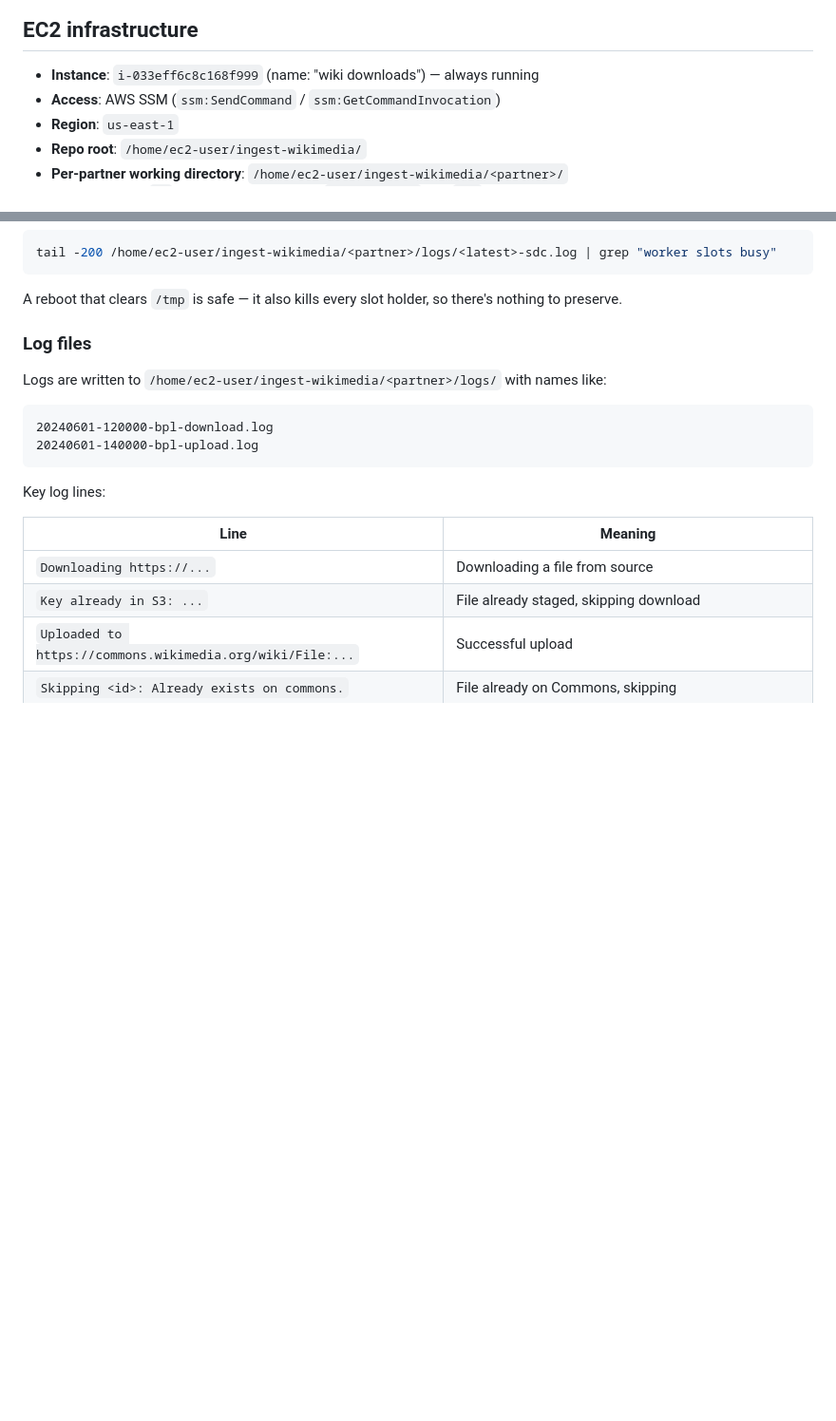
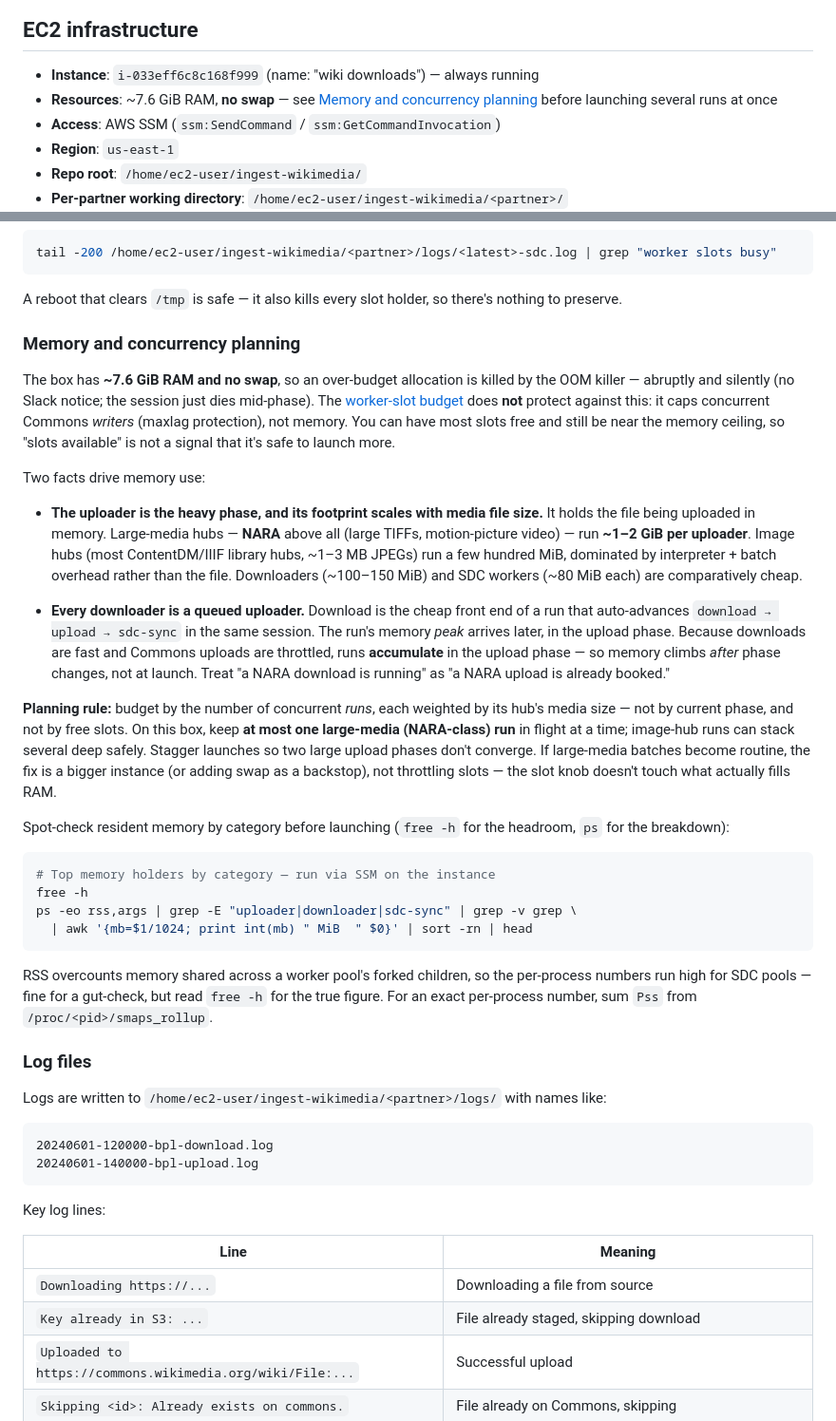
Before and after one commit to dpla/ingest-wikimedia, a Markdown page: docs/operations.md, 2 parts joined by grey strips. Shown at 95% size. Rendered like a GitHub page; blank space fills up the shorter version.

Commit message:
docs: operator guidance on memory use and concurrency planning
Operators were surprised to find the box near its memory ceiling while
most worker slots sat free. Add a "Memory and concurrency planning"
section to operations.md explaining the disconnect:

- The worker-slot budget caps concurrent Commons writers (maxlag), not
  memory — free slots are not a green light to launch more.
- Uploader memory scales with media file size; large-media hubs (NARA)
  run ~1-2 GiB per uploader, image hubs a few hundred MiB.
- Every downloader is a queued uploader — the run auto-advances into the
  upload phase, so memory spikes after a phase change, not at launch.

Plus a planning rule (one NARA-class run at a time on a 7.6 GiB no-swap
box) and a free/ps spot-check snippet. Also notes RAM/no-swap in the EC2
infrastructure section.

Co-Authored-By: Claude Opus 4.8 (1M context) <noreply@anthropic.com>

````diff
--- a/docs/operations.md
+++ b/docs/operations.md
@@ -441,6 +441,7 @@ The Lambda function (`wikimedia-slack-dispatch`) sits behind a Lambda Function U
 ## EC2 infrastructure
 
 - **Instance**: `i-033eff6c8c168f999` (name: "wiki downloads") — always running
+- **Resources**: ~7.6 GiB RAM, **no swap** — see [Memory and concurrency planning](#memory-and-concurrency-planning) before launching several runs at once
 - **Access**: AWS SSM (`ssm:SendCommand` / `ssm:GetCommandInvocation`)
 - **Region**: `us-east-1`
 - **Repo root**: `/home/ec2-user/ingest-wikimedia/`
@@ -511,6 +512,29 @@ tail -200 /home/ec2-user/ingest-wikimedia/<partner>/logs/<latest>-sdc.log | grep
 ```
 
 A reboot that clears `/tmp` is safe — it also kills every slot holder, so there's nothing to preserve.
+
+### Memory and concurrency planning
+
+The box has **~7.6 GiB RAM and no swap**, so an over-budget allocation is killed by the OOM killer — abruptly and silently (no Slack notice; the session just dies mid-phase). The [worker-slot budget](#worker-slot-budget) does **not** protect against this: it caps concurrent Commons *writers* (maxlag protection), not memory. You can have most slots free and still be near the memory ceiling, so "slots available" is not a signal that it's safe to launch more.
+
+Two facts drive memory use:
+
+- **The uploader is the heavy phase, and its footprint scales with media file size.** It holds the file being uploaded in memory. Large-media hubs — **NARA** above all (large TIFFs, motion-picture video) — run **~1–2 GiB per uploader**. Image hubs (most ContentDM/IIIF library hubs, ~1–3 MB JPEGs) run a few hundred MiB, dominated by interpreter + batch overhead rather than the file. Downloaders (~100–150 MiB) and SDC workers (~80 MiB each) are comparatively cheap.
+
+- **Every downloader is a queued uploader.** Download is the cheap front end of a run that auto-advances `download → upload → sdc-sync` in the same session. The run's memory *peak* arrives later, in the upload phase. Because downloads are fast and Commons uploads are throttled, runs **accumulate** in the upload phase — so memory climbs *after* phase changes, not at launch. Treat "a NARA download is running" as "a NARA upload is already booked."
+
+**Planning rule:** budget by the number of concurrent *runs*, each weighted by its hub's media size — not by current phase, and not by free slots. On this box, keep **at most one large-media (NARA-class) run** in flight at a time; image-hub runs can stack several deep safely. Stagger launches so two large upload phases don't converge. If large-media batches become routine, the fix is a bigger instance (or adding swap as a backstop), not throttling slots — the slot knob doesn't touch what actually fills RAM.
+
+Spot-check resident memory by category before launching (`free -h` for the headroom, `ps` for the breakdown):
+
+```bash
+# Top memory holders by category — run via SSM on the instance
+free -h
+ps -eo rss,args | grep -E "uploader|downloader|sdc-sync" | grep -v grep \
+  | awk '{mb=$1/1024; print int(mb) " MiB  " $0}' | sort -rn | head
+```
+
+RSS overcounts memory shared across a worker pool's forked children, so the per-process numbers run high for SDC pools — fine for a gut-check, but read `free -h` for the true figure. For an exact per-process number, sum `Pss` from `/proc/<pid>/smaps_rollup`.
 
 ### Log files
 
````
